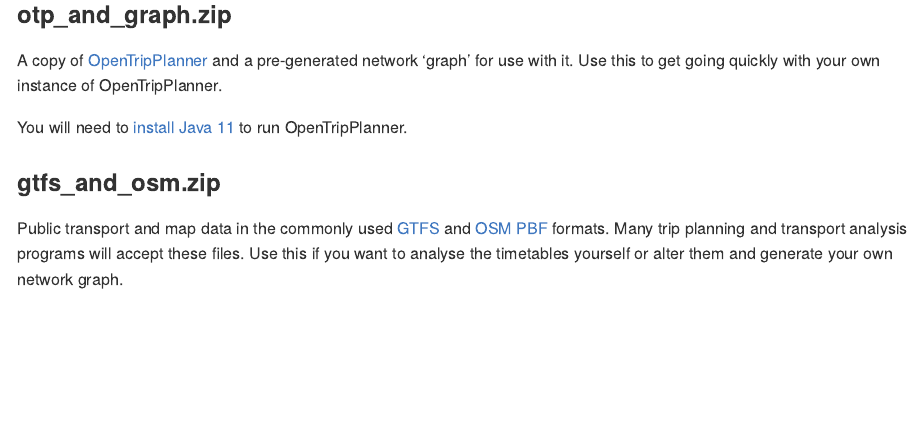
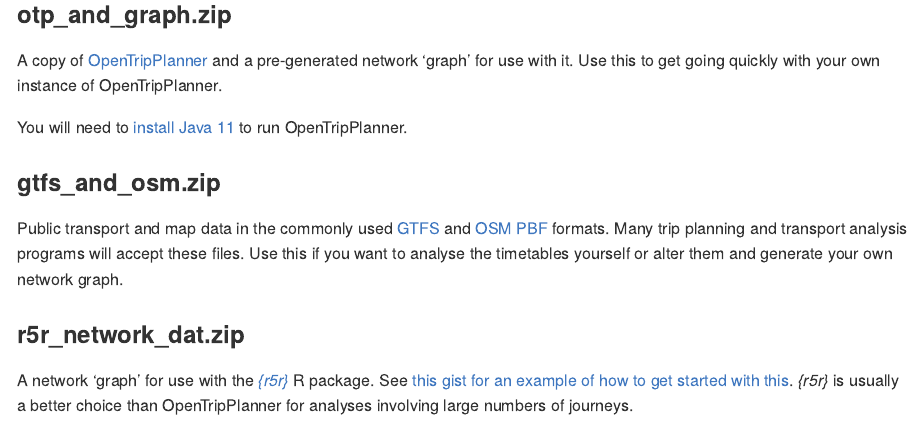
Before and after one commit to stupidpupil/wales_ish_otp_graph, an R Markdown document (data-raw/release_body.Rmd): the page in a window 1100 px wide, from 670 px down. Rendered offline with R 4.5, knitr and Pandoc, with nearby package versions.

Commit message:
Add some info about the r5r network.dat

```diff
--- a/data-raw/release_body.Rmd
+++ b/data-raw/release_body.Rmd
@@ -38,3 +38,7 @@
 ### gtfs_and_osm.zip
 
 Public transport and map data in the commonly used [GTFS](https://en.wikipedia.org/wiki/General_Transit_Feed_Specification) and [OSM PBF](https://wiki.openstreetmap.org/wiki/PBF_Format) formats. Many trip planning and transport analysis programs will accept these files. Use this if you want to analyse the timetables yourself or alter them and generate your own network graph.
+
+### r5r_network_dat.zip
+
+A network 'graph' for use with the *[{r5r}](https://github.com/ipeaGIT/r5r)* R package. See [this gist for an example of how to get started with this](https://gist.github.com/stupidpupil/cb60575c5add1b28f0146ff2802424c1). *{r5r}* is usually a better choice than OpenTripPlanner for analyses involving large numbers of journeys.
```
